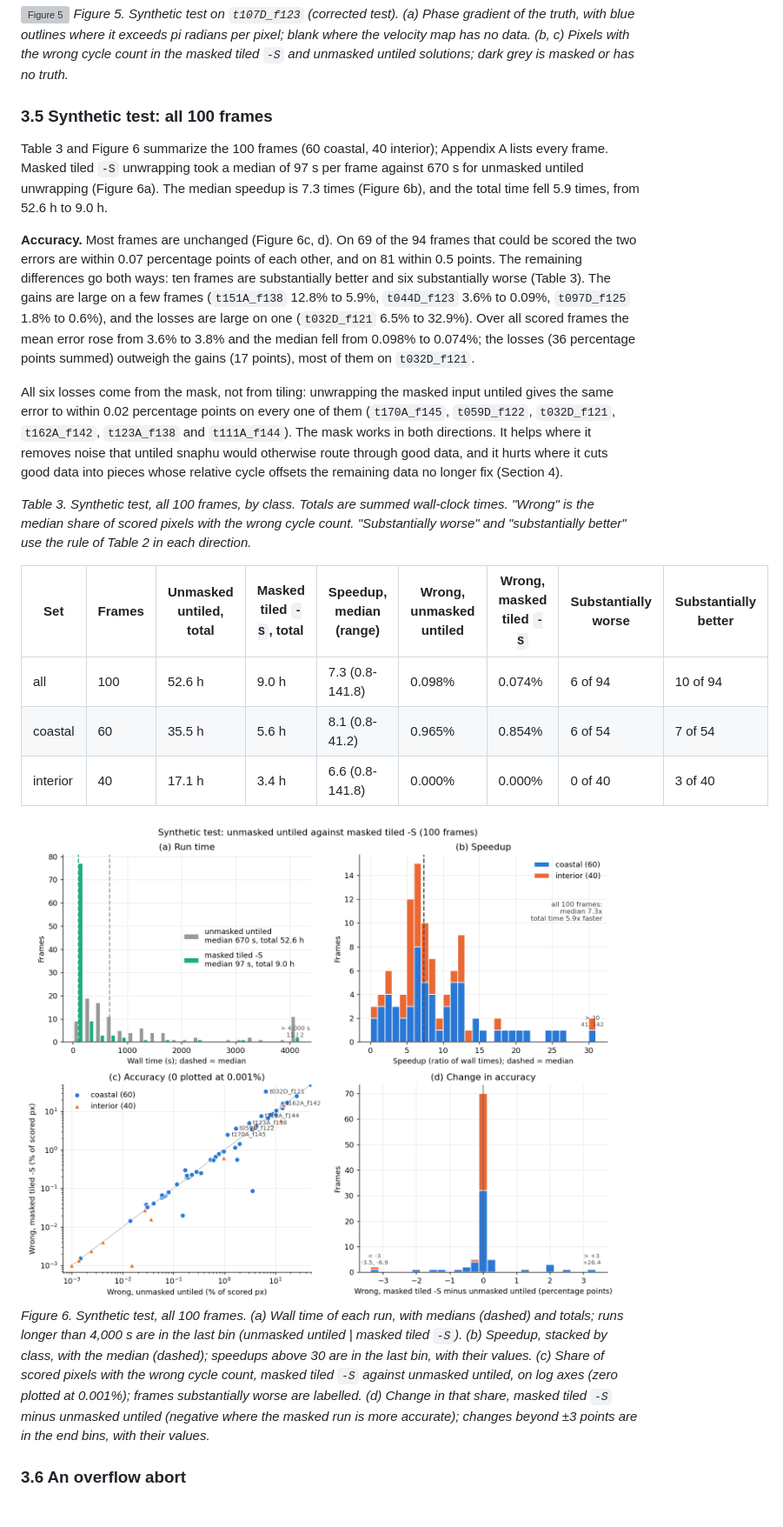
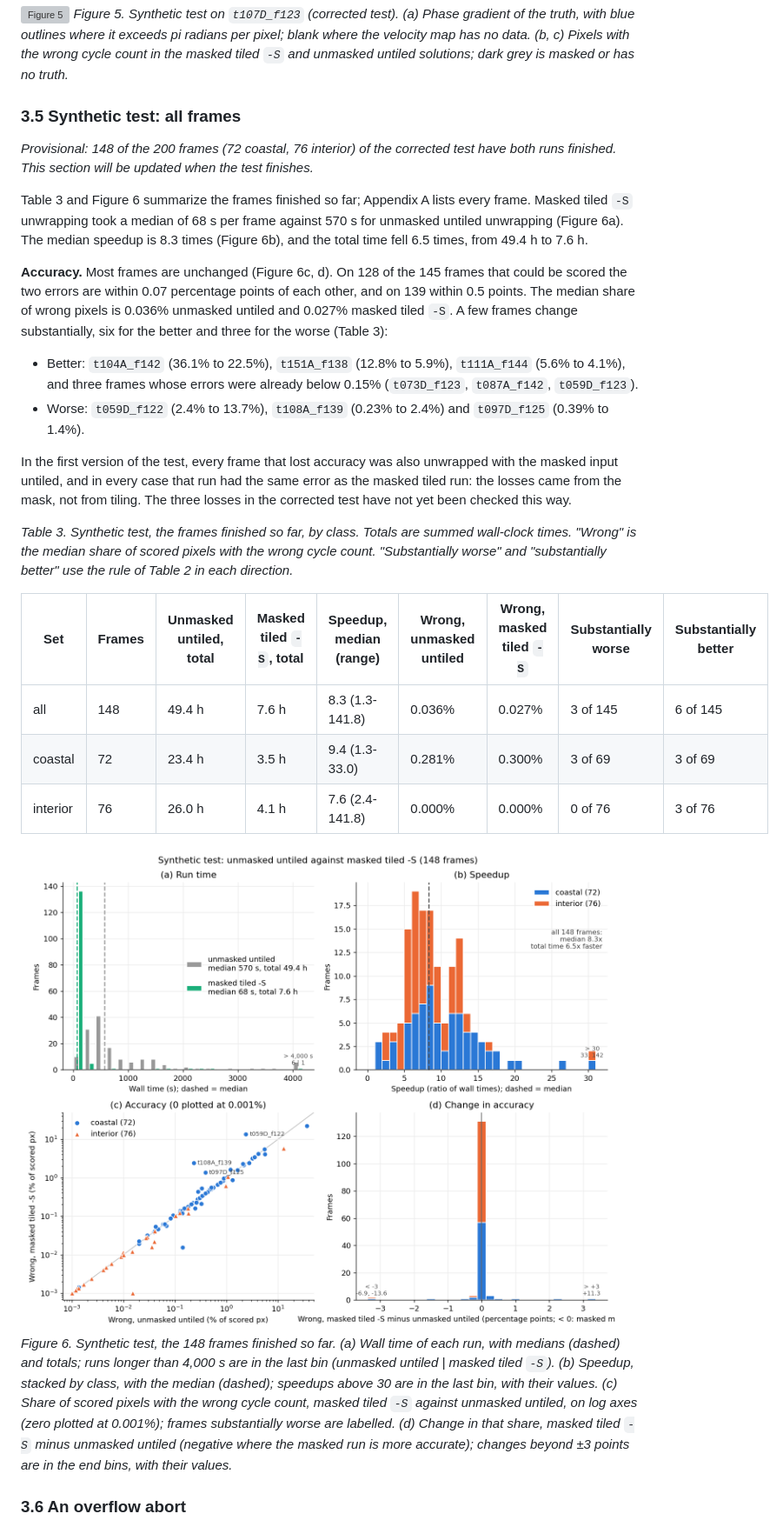
Before and after one commit to fastice/nisarErrors, a Markdown page: Documents/snaphuTilingMasking.md, the part around one of its changes. Shown at 87% size. Drawn GitHub-style; pictures changed too: Documents/images/snaphuTiling_syntheticSummary.png; grey boxes are pictures that could not be loaded.

```diff
--- a/Documents/snaphuTilingMasking.md
+++ b/Documents/snaphuTilingMasking.md
@@ -361,43 +361,45 @@ of the synthetic error therefore says nothing about the unwrapping methods.
 it exceeds pi radians per pixel; blank where the velocity map has no data. (b, c) Pixels with the wrong cycle count
 in the masked tiled `-S` and unmasked untiled solutions; dark grey is masked or has no truth.*
 
-### 3.5 Synthetic test: all 100 frames
+### 3.5 Synthetic test: all frames
 
-Table 3 and Figure 6 summarize the 100 frames (60 coastal, 40 interior); Appendix A lists every frame. Masked tiled
-`-S` unwrapping took a median of 97 s per frame against 670 s for unmasked untiled unwrapping (Figure 6a). The median
-speedup is 7.3 times (Figure 6b), and the total time fell 5.9 times, from 52.6 h to 9.0 h.
+*Provisional: 148 of the 200 frames (72 coastal, 76 interior) of the corrected test have both runs finished. This
+section will be updated when the test finishes.*
 
-**Accuracy.** Most frames are unchanged (Figure 6c, d). On 69 of the 94 frames that could be scored the two errors
-are within 0.07 percentage points of each other, and on 81 within 0.5 points. The remaining differences go both
-ways: ten frames are substantially better and six substantially worse (Table 3). The gains are large on a few
-frames (`t151A_f138` 12.8% to 5.9%, `t044D_f123` 3.6% to 0.09%, `t097D_f125` 1.8% to 0.6%), and the losses are
-large on one (`t032D_f121` 6.5% to 32.9%). Over all scored frames the mean error rose from 3.6% to 3.8% and the
-median fell from 0.098% to 0.074%; the losses (36 percentage points summed) outweigh the gains (17 points), most of
-them on `t032D_f121`.
+Table 3 and Figure 6 summarize the frames finished so far; Appendix A lists every frame. Masked tiled `-S`
+unwrapping took a median of 68 s per frame against 570 s for unmasked untiled unwrapping (Figure 6a). The median
+speedup is 8.3 times (Figure 6b), and the total time fell 6.5 times, from 49.4 h to 7.6 h.
 
-All six losses come from the mask, not from tiling: unwrapping the masked input untiled gives the same error to
-within 0.02 percentage points on every one of them (`t170A_f145`, `t059D_f122`, `t032D_f121`, `t162A_f142`,
-`t123A_f138` and `t111A_f144`). The mask works in both directions. It helps where it removes noise that untiled
-snaphu would otherwise route through good data, and it hurts where it cuts good data into pieces whose relative
-cycle offsets the remaining data no longer fix (Section 4).
+**Accuracy.** Most frames are unchanged (Figure 6c, d). On 128 of the 145 frames that could be scored the two errors
+are within 0.07 percentage points of each other, and on 139 within 0.5 points. The median share of wrong pixels is
+0.036% unmasked untiled and 0.027% masked tiled `-S`. A few frames change substantially, six for the better and three
+for the worse (Table 3):
 
-*Table 3. Synthetic test, all 100 frames, by class. Totals are summed wall-clock times. "Wrong" is the median share
-of scored pixels with the wrong cycle count. "Substantially worse" and "substantially better" use the rule of
-Table 2 in each direction.*
+- Better: `t104A_f142` (36.1% to 22.5%), `t151A_f138` (12.8% to 5.9%), `t111A_f144` (5.6% to 4.1%), and three
+  frames whose errors were already below 0.15% (`t073D_f123`, `t087A_f142`, `t059D_f123`).
+- Worse: `t059D_f122` (2.4% to 13.7%), `t108A_f139` (0.23% to 2.4%) and `t097D_f125` (0.39% to 1.4%).
+
+In the first version of the test, every frame that lost accuracy was also unwrapped with the masked input untiled,
+and in every case that run had the same error as the masked tiled run: the losses came from the mask, not from
+tiling. The three losses in the corrected test have not yet been checked this way.
+
+*Table 3. Synthetic test, the frames finished so far, by class. Totals are summed wall-clock times. "Wrong" is the
+median share of scored pixels with the wrong cycle count. "Substantially worse" and "substantially better" use the
+rule of Table 2 in each direction.*
 
 | Set | Frames | Unmasked untiled, total | Masked tiled `-S`, total | Speedup, median (range) | Wrong, unmasked untiled | Wrong, masked tiled `-S` | Substantially worse | Substantially better |
 |---|---|---|---|---|---|---|---|---|
-| all | 100 | 52.6 h | 9.0 h | 7.3 (0.8-141.8) | 0.098% | 0.074% | 6 of 94 | 10 of 94 |
-| coastal | 60 | 35.5 h | 5.6 h | 8.1 (0.8-41.2) | 0.965% | 0.854% | 6 of 54 | 7 of 54 |
-| interior | 40 | 17.1 h | 3.4 h | 6.6 (0.8-141.8) | 0.000% | 0.000% | 0 of 40 | 3 of 40 |
+| all | 148 | 49.4 h | 7.6 h | 8.3 (1.3-141.8) | 0.036% | 0.027% | 3 of 145 | 6 of 145 |
+| coastal | 72 | 23.4 h | 3.5 h | 9.4 (1.3-33.0) | 0.281% | 0.300% | 3 of 69 | 3 of 69 |
+| interior | 76 | 26.0 h | 4.1 h | 7.6 (2.4-141.8) | 0.000% | 0.000% | 0 of 76 | 3 of 76 |
 
 ![Figure 6](images/snaphuTiling_syntheticSummary.png)
-*Figure 6. Synthetic test, all 100 frames. (a) Wall time of each run, with medians (dashed) and totals; runs longer
-than 4,000 s are in the last bin (unmasked untiled | masked tiled `-S`). (b) Speedup, stacked by class, with the
-median (dashed); speedups above 30 are in the last bin, with their values. (c) Share of scored pixels with the wrong
-cycle count, masked tiled `-S` against unmasked untiled, on log axes (zero plotted at 0.001%); frames substantially
-worse are labelled. (d) Change in that share, masked tiled `-S` minus unmasked untiled (negative where the masked run is more accurate); changes beyond ±3 points
-are in the end bins, with their values.*
+*Figure 6. Synthetic test, the 148 frames finished so far. (a) Wall time of each run, with medians (dashed) and
+totals; runs longer than 4,000 s are in the last bin (unmasked untiled | masked tiled `-S`). (b) Speedup, stacked by
+class, with the median (dashed); speedups above 30 are in the last bin, with their values. (c) Share of scored pixels
+with the wrong cycle count, masked tiled `-S` against unmasked untiled, on log axes (zero plotted at 0.001%); frames
+substantially worse are labelled. (d) Change in that share, masked tiled `-S` minus unmasked untiled (negative where
+the masked run is more accurate); changes beyond ±3 points are in the end bins, with their values.*
 
 ### 3.6 An overflow abort
 
```
Also changed, not shown: other parts of Documents/snaphuTilingMasking.md (+120 -72 lines).
